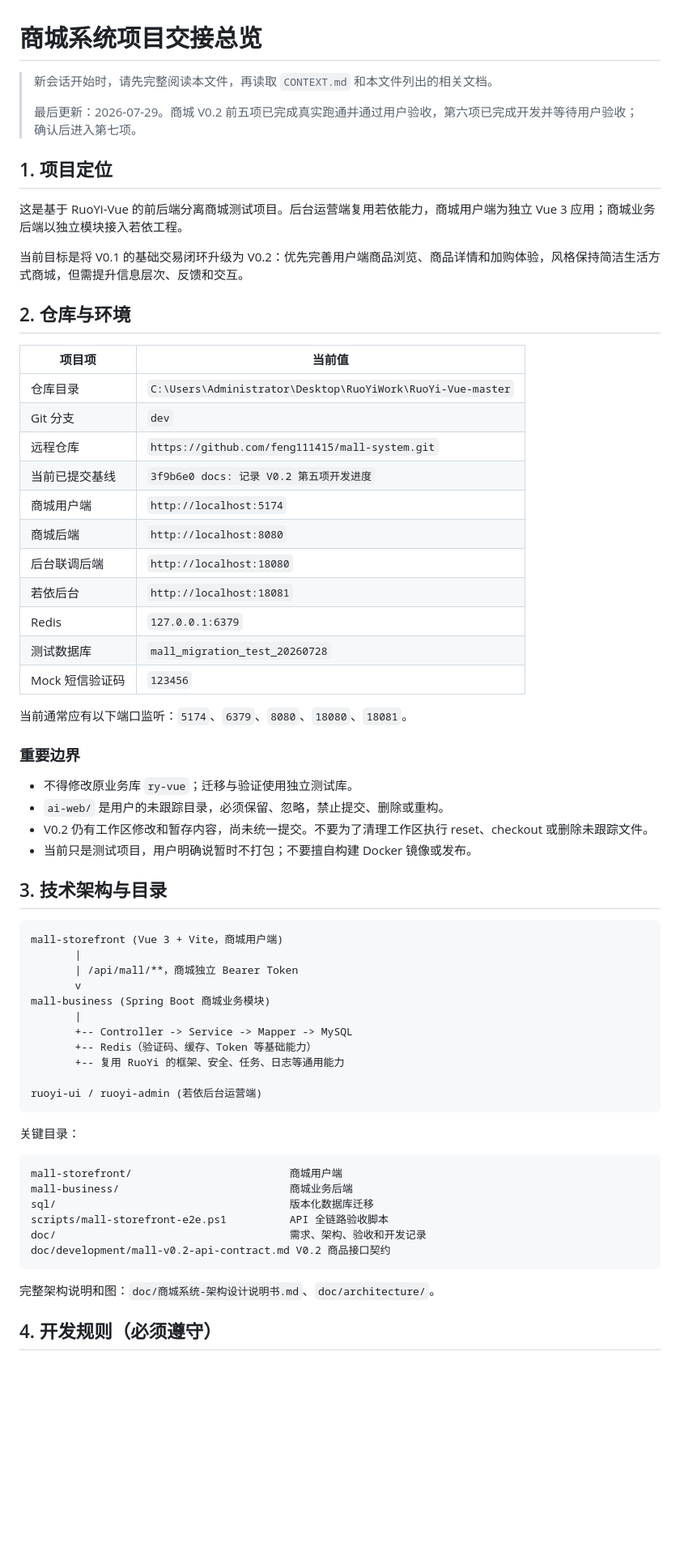
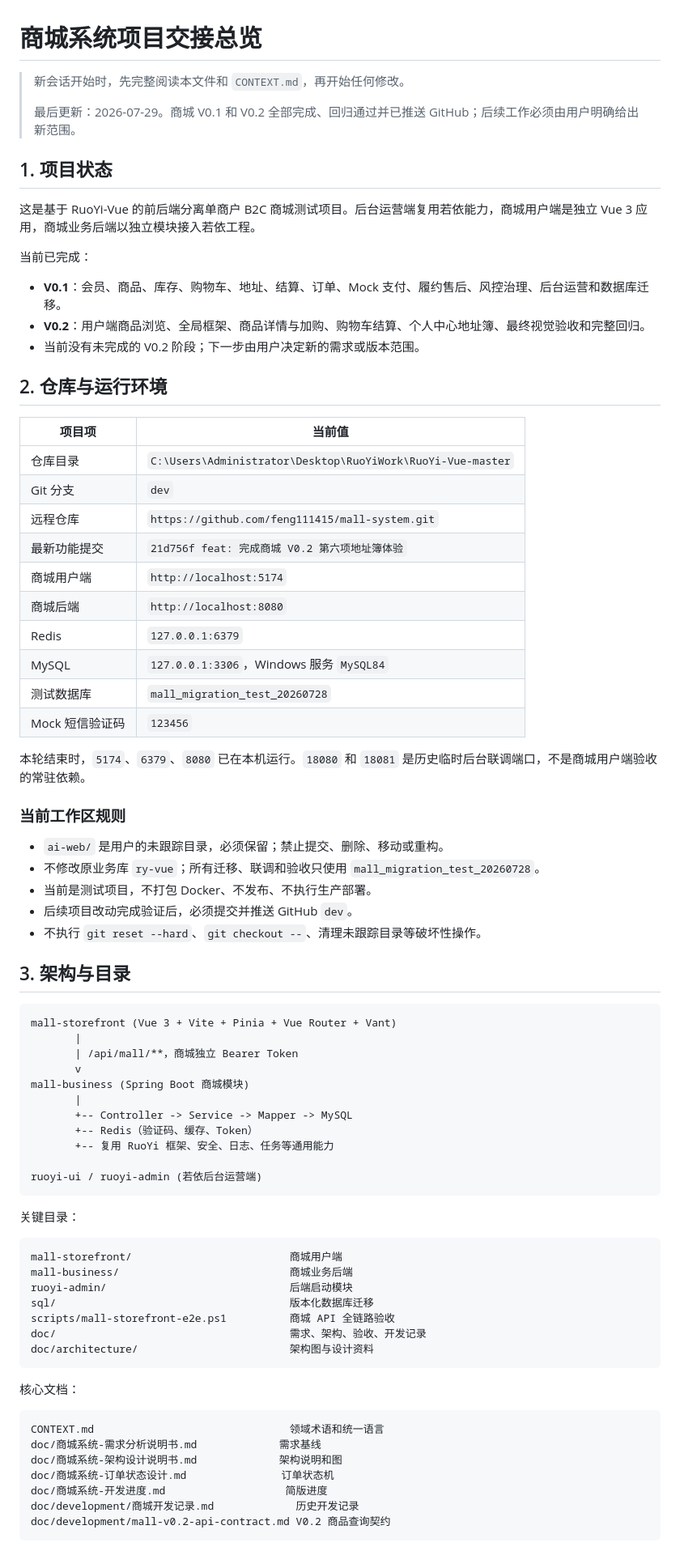
Before and after one commit to feng111415/mall-system, a Markdown page: PROJECT_HANDOFF.md, the part around one of its changes. Shown at 81% size. Drawn GitHub-style; blank space fills up the shorter version.

````diff
--- a/PROJECT_HANDOFF.md
+++ b/PROJECT_HANDOFF.md
@@ -1,52 +1,56 @@
 # 商城系统项目交接总览
 
-> 新会话开始时，请先完整阅读本文件，再读取 `CONTEXT.md` 和本文件列出的相关文档。
+> 新会话开始时，先完整阅读本文件和 `CONTEXT.md`，再开始任何修改。
 >
-> 最后更新：2026-07-29。商城 V0.2 前五项已完成真实跑通并通过用户验收，第六项已完成开发并等待用户验收；确认后进入第七项。
+> 最后更新：2026-07-29。商城 V0.1 和 V0.2 全部完成、回归通过并已推送 GitHub；后续工作必须由用户明确给出新范围。
 
-## 1. 项目定位
+## 1. 项目状态
 
-这是基于 RuoYi-Vue 的前后端分离商城测试项目。后台运营端复用若依能力，商城用户端为独立 Vue 3 应用；商城业务后端以独立模块接入若依工程。
+这是基于 RuoYi-Vue 的前后端分离单商户 B2C 商城测试项目。后台运营端复用若依能力，商城用户端是独立 Vue 3 应用，商城业务后端以独立模块接入若依工程。
 
-当前目标是将 V0.1 的基础交易闭环升级为 V0.2：优先完善用户端商品浏览、商品详情和加购体验，风格保持简洁生活方式商城，但需提升信息层次、反馈和交互。
+当前已完成：
 
-## 2. 仓库与环境
+- **V0.1**：会员、商品、库存、购物车、地址、结算、订单、Mock 支付、履约售后、风控治理、后台运营和数据库迁移。
+- **V0.2**：用户端商品浏览、全局框架、商品详情与加购、购物车结算、个人中心地址簿、最终视觉验收和完整回归。
+- 当前没有未完成的 V0.2 阶段；下一步由用户决定新的需求或版本范围。
+
+## 2. 仓库与运行环境
 
 | 项目项 | 当前值 |
 | --- | --- |
 | 仓库目录 | `C:\Users\Administrator\Desktop\RuoYiWork\RuoYi-Vue-master` |
 | Git 分支 | `dev` |
 | 远程仓库 | `https://github.com/feng111415/mall-system.git` |
-| 当前已提交基线 | `3f9b6e0 docs: 记录 V0.2 第五项开发进度` |
+| 最新功能提交 | `21d756f feat: 完成商城 V0.2 第六项地址簿体验` |
 | 商城用户端 | `http://localhost:5174` |
 | 商城后端 | `http://localhost:8080` |
-| 后台联调后端 | `http://localhost:18080` |
-| 若依后台 | `http://localhost:18081` |
 | Redis | `127.0.0.1:6379` |
+| MySQL | `127.0.0.1:3306`，Windows 服务 `MySQL84` |
 | 测试数据库 | `mall_migration_test_20260728` |
 | Mock 短信验证码 | `123456` |
 
-当前通常应有以下端口监听：`5174`、`6379`、`8080`、`18080`、`18081`。
+本轮结束时，`5174`、`6379`、`8080` 已在本机运行。`18080` 和 `18081` 是历史临时后台联调端口，不是商城用户端验收的常驻依赖。
 
-### 重要边界
+### 当前工作区规则
 
-- 不得修改原业务库 `ry-vue`；迁移与验证使用独立测试库。
-- `ai-web/` 是用户的未跟踪目录，必须保留、忽略，禁止提交、删除或重构。
-- V0.2 仍有工作区修改和暂存内容，尚未统一提交。不要为了清理工作区执行 reset、checkout 或删除未跟踪文件。
-- 当前只是测试项目，用户明确说暂时不打包；不要擅自构建 Docker 镜像或发布。
+- `ai-web/` 是用户的未跟踪目录，必须保留；禁止提交、删除、移动或重构。
+- 不修改原业务库 `ry-vue`；所有迁移、联调和验收只使用 `mall_migration_test_20260728`。
+- 当前是测试项目，不打包 Docker、不发布、不执行生产部署。
+- 后续项目改动完成验证后，必须提交并推送 GitHub `dev`。
+- 不执行 `git reset --hard`、`git checkout --`、清理未跟踪目录等破坏性操作。
 
-## 3. 技术架构与目录
+## 3. 架构与目录
 
 ```text
-mall-storefront (Vue 3 + Vite，商城用户端)
+mall-storefront (Vue 3 + Vite + Pinia + Vue Router + Vant)
        |
        | /api/mall/**，商城独立 Bearer Token
        v
-mall-business (Spring Boot 商城业务模块)
+mall-business (Spring Boot 商城模块)
        |
        +-- Controller -> Service -> Mapper -> MySQL
-       +-- Redis（验证码、缓存、Token 等基础能力）
-       +-- 复用 RuoYi 的框架、安全、任务、日志等通用能力
+       +-- Redis（验证码、缓存、Token）
+       +-- 复用 RuoYi 框架、安全、日志、任务等通用能力
 
 ruoyi-ui / ruoyi-admin (若依后台运营端)
 ```
@@ -56,13 +60,22 @@ ruoyi-ui / ruoyi-admin (若依后台运营端)
 ```text
 mall-storefront/                         商城用户端
 mall-business/                           商城业务后端
+ruoyi-admin/                             后端启动模块
 sql/                                     版本化数据库迁移
-scripts/mall-storefront-e2e.ps1          API 全链路验收脚本
-doc/                                     需求、架构、验收和开发记录
-doc/development/mall-v0.2-api-contract.md V0.2 商品接口契约
+scripts/mall-storefront-e2e.ps1          商城 API 全链路验收
+doc/                                     需求、架构、验收、开发记录
+doc/architecture/                        架构图与设计资料
 ```
 
-完整架构说明和图：`doc/商城系统-架构设计说明书.md`、`doc/architecture/`。
+核心文档：
 
-## 4. 开发规则（必须遵守）
+```text
+CONTEXT.md                               领域术语和统一语言
+doc/商城系统-需求分析说明书.md             需求基线
+doc/商城系统-架构设计说明书.md             架构说明和图
+doc/商城系统-订单状态设计.md               订单状态机
+doc/商城系统-开发进度.md                   简版进度
+doc/development/商城开发记录.md             历史开发记录
+doc/development/mall-v0.2-api-contract.md V0.2 商品查询契约
+```
 
````
Also changed, not shown: other parts of PROJECT_HANDOFF.md (+102 -168 lines), doc/development/商城开发记录.md (+16 -4 lines), doc/商城系统-开发进度.md (+9 -9 lines).
